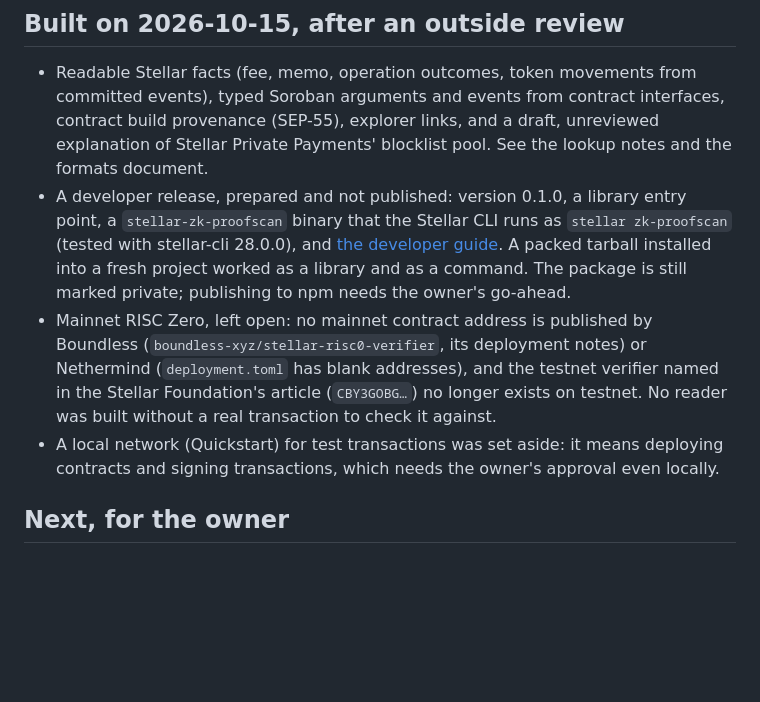
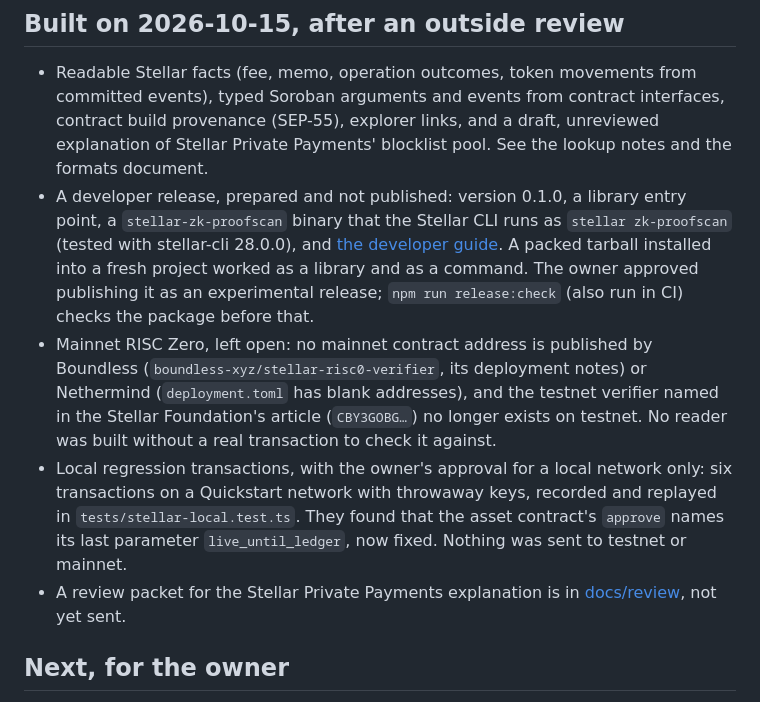
Before and after one commit to OGtev317/ZK-Proofscan, a Markdown page: docs/HANDOFF.md, the part around the change. Rendered like a GitHub page; blank space fills up the shorter version.

Commit message:
docs: handoff notes the release check and local regression coverage
Co-Authored-By: Claude Opus 5.5 <noreply@anthropic.com>

```diff
--- a/docs/HANDOFF.md
+++ b/docs/HANDOFF.md
@@ -158,17 +158,22 @@ mistake. The lost part was restored from `01d2144` in the next change.
   library entry point, a `stellar-zk-proofscan` binary that the Stellar
   CLI runs as `stellar zk-proofscan` (tested with stellar-cli 28.0.0), and
   [the developer guide](DEVELOPERS.md). A packed tarball installed into a
-  fresh project worked as a library and as a command. The package is
-  still marked private; publishing to npm needs the owner's go-ahead.
+  fresh project worked as a library and as a command. The owner approved
+  publishing it as an experimental release; `npm run release:check`
+  (also run in CI) checks the package before that.
 - Mainnet RISC Zero, left open: no mainnet contract address is published
   by Boundless (`boundless-xyz/stellar-risc0-verifier`, its deployment
   notes) or Nethermind (`deployment.toml` has blank addresses), and the
   testnet verifier named in the Stellar Foundation's article
   (`CBY3GOBG…`) no longer exists on testnet. No reader was built without a
   real transaction to check it against.
-- A local network (Quickstart) for test transactions was set aside: it
-  means deploying contracts and signing transactions, which needs the
-  owner's approval even locally.
+- Local regression transactions, with the owner's approval for a local
+  network only: six transactions on a Quickstart network with throwaway
+  keys, recorded and replayed in `tests/stellar-local.test.ts`. They found
+  that the asset contract's `approve` names its last parameter
+  `live_until_ledger`, now fixed. Nothing was sent to testnet or mainnet.
+- A review packet for the Stellar Private Payments explanation is in
+  [docs/review](review/stellar-private-payments.md), not yet sent.
 
 ## Next, for the owner
 
```
